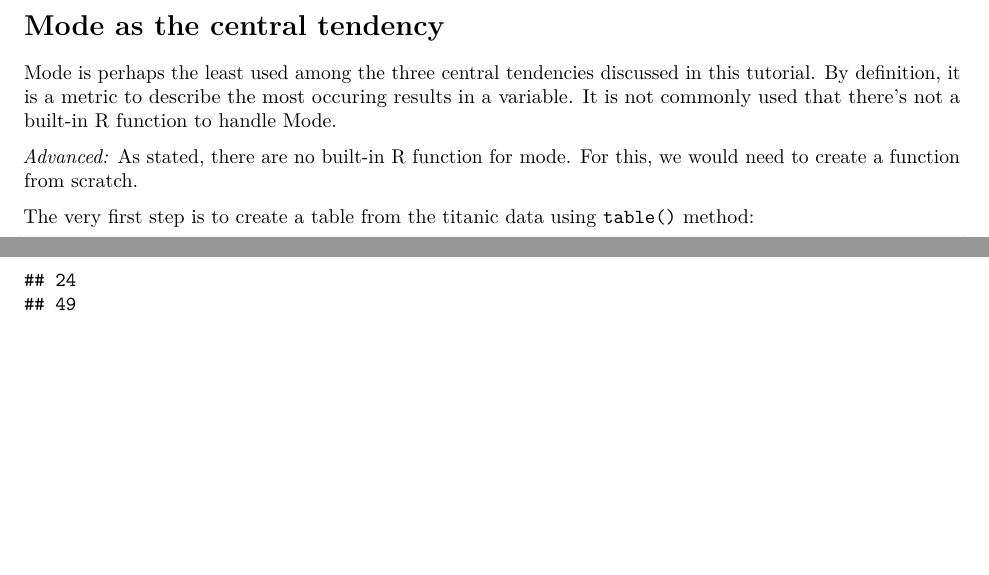
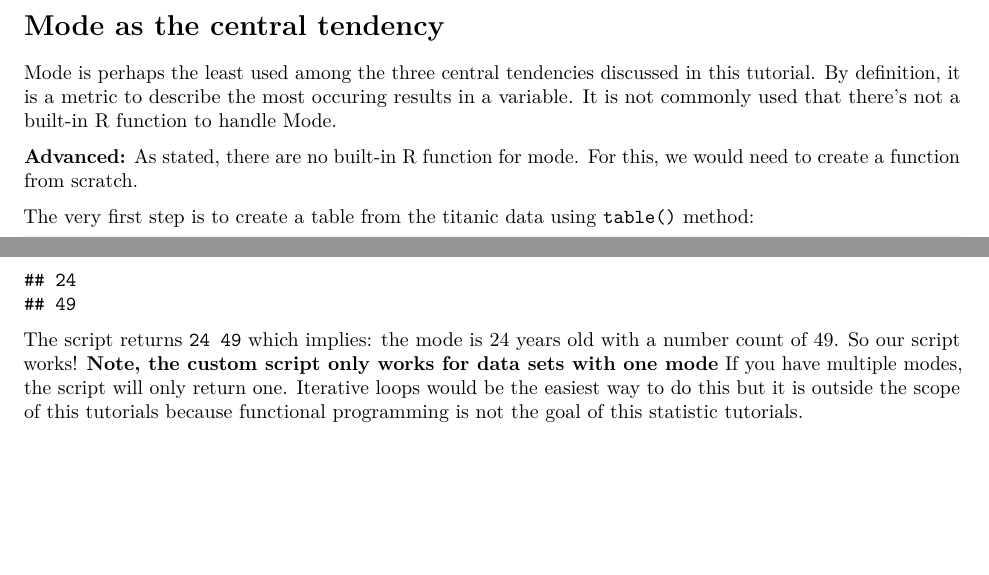
Before and after one commit to jmtfeliciano/R_TitanicData, an R Markdown document (R_TitanicNotebook.Rmd): two parts of page 17 of 18, joined at a grey line, cut so that both start at the same text. Rendered offline with R 4.5, knitr and Pandoc, then LaTeX, with nearby package versions; some code elsewhere in the file could not run offline; common packages that the code uses without loading them are loaded.

Commit message:
Added description for results of personalized  mode function

````diff
--- a/R_TitanicNotebook.Rmd
+++ b/R_TitanicNotebook.Rmd
@@ -373,7 +373,7 @@ $\pagebreak$
 
 Mode is perhaps the least used among the three central tendencies discussed in this tutorial.  By definition, it is a metric to describe the most occuring results in a variable.  It is not commonly used that there's not a built-in R function to handle Mode.
 
-_Advanced:_  As stated, there are no built-in R function for mode.  For this, we would need to create a function from scratch.
+__Advanced:__  As stated, there are no built-in R function for mode.  For this, we would need to create a function from scratch.
 
 The very first step is to create a table from the titanic data using `table()` method:
 
@@ -398,6 +398,9 @@ Now, let's go back to our Titanic Data.  We don't know the length of our data.
 ```{r}
 sort(table(Titanic$Age))[length(table(Titanic$Age))]
 ```
+
+The script returns `24 49` which implies: the mode is 24 years old with a number count of 49. So our script works! __Note, the custom script only works for data sets with one mode__  If you have multiple modes, the script will only return one.  Iterative loops would be the easiest way to do this but it is outside the scope of this tutorials because functional programming is not the goal of this statistic tutorials.
+
 
 
 
````
